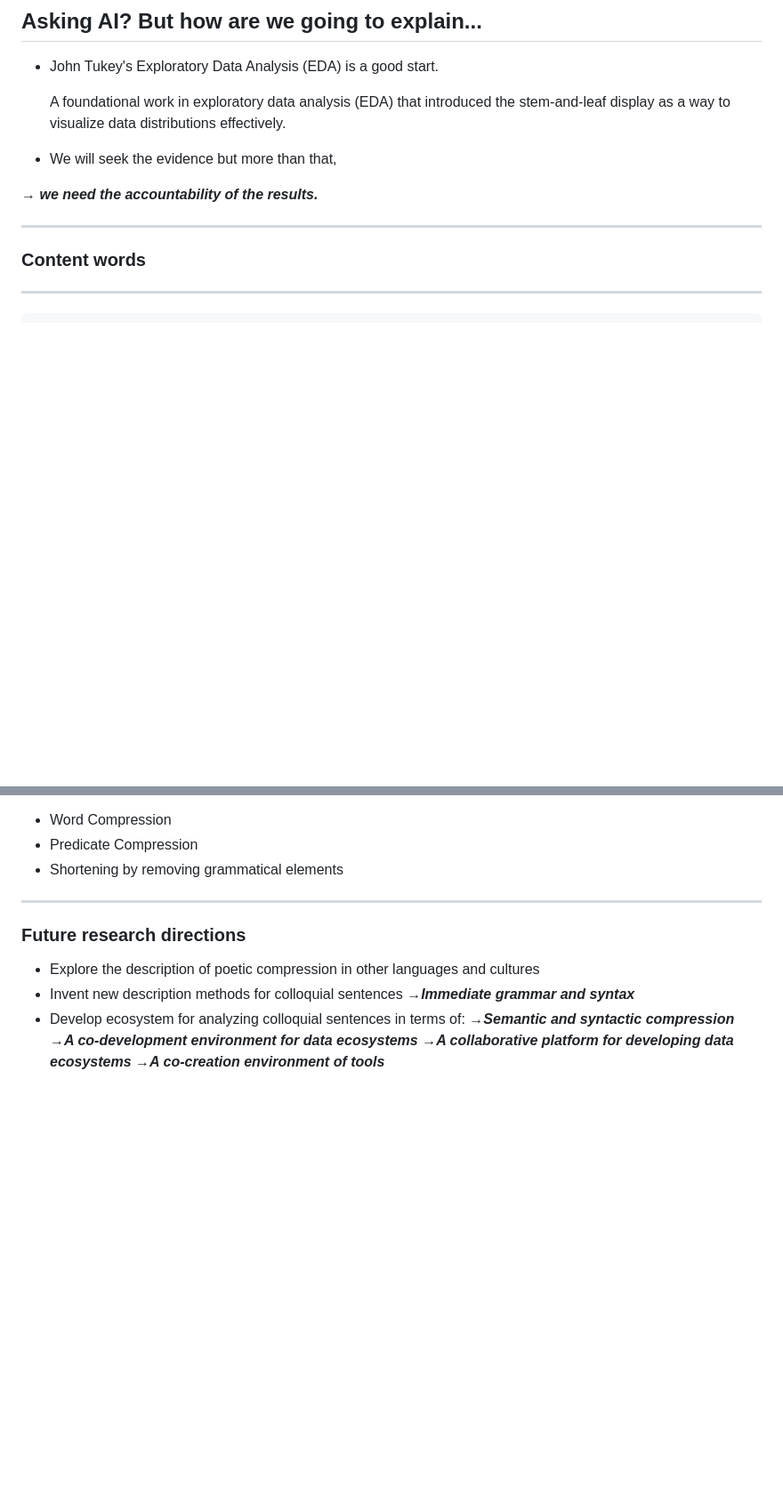
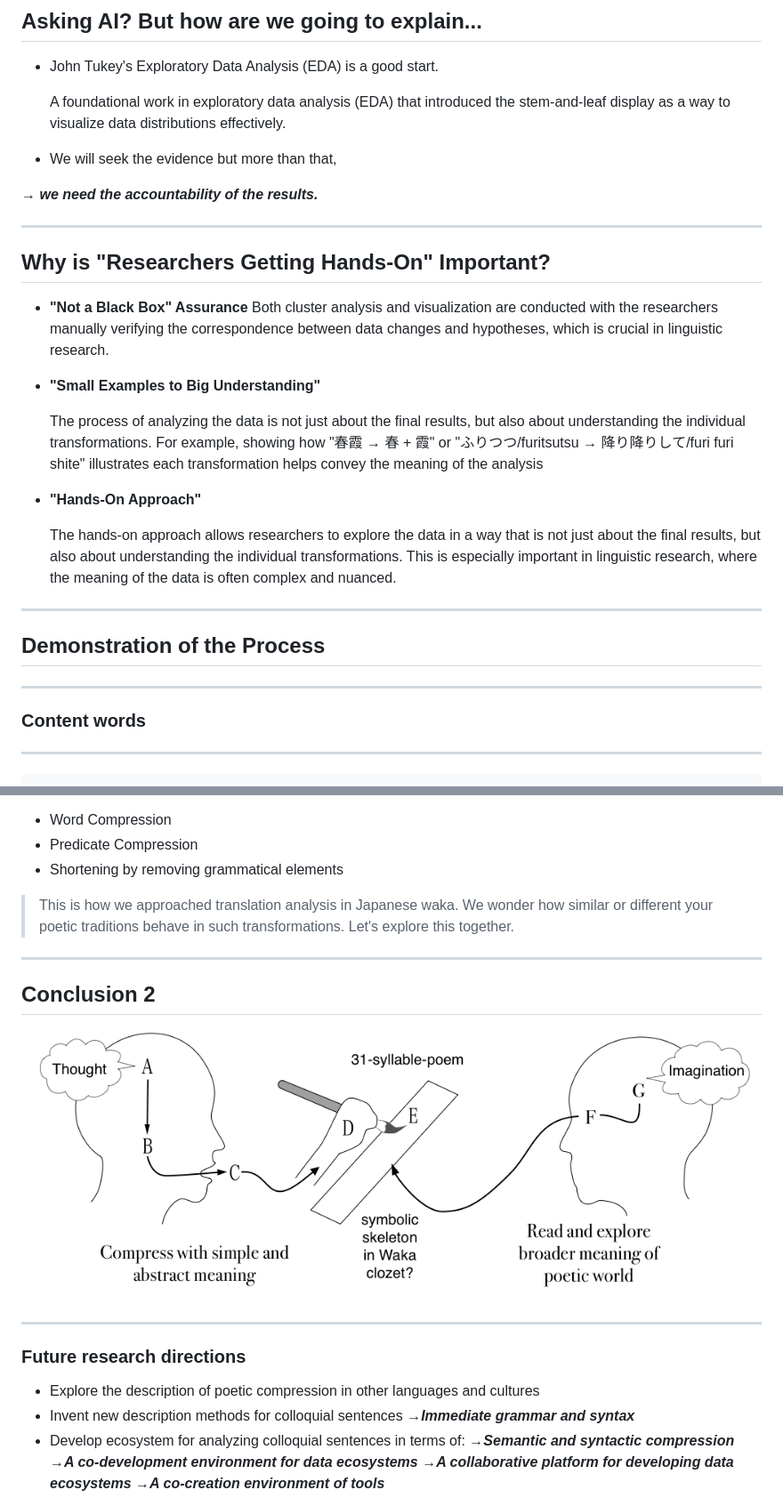
Before and after one commit to yamagen/plotting-poetry-2025, a Markdown page: slide.md, 2 parts joined by grey strips. Shown: that part at 89% size. GitHub-like rendering; pictures changed too: images/thought2waka02.png (added); blank space fills up the shorter version.

```diff
--- a/slide.md
+++ b/slide.md
@@ -614,6 +614,27 @@ So far, we've sketched out the problem—but how do we proceed?
 
 **_→ we need the accountability of the results._**
 
+---
+
+## Why is "Researchers Getting Hands-On" Important?
+
+- **"Not a Black Box" Assurance**
+  Both cluster analysis and visualization are conducted with the researchers manually verifying the correspondence between data changes and hypotheses, which is crucial in linguistic research.
+
+- **"Small Examples to Big Understanding"**
+
+  The process of analyzing the data is not just about the final results, but also about understanding the individual transformations. For example, showing how "春霞 → 春 + 霞" or "ふりつつ/furitsutsu → 降り降りして/furi furi shite" illustrates each transformation helps convey the meaning of the analysis
+
+- **"Hands-On Approach"**
+
+  The hands-on approach allows researchers to explore the data in a way that is not just about the final results, but also about understanding the individual transformations. This is especially important in linguistic research, where the meaning of the data is often complex and nuanced.
+
+---
+
+## **Demonstration of the Process**
+
+---
+
 <!--
 ### **Four Seasons Sections of Kokin Wakashū**
 
@@ -628,8 +649,6 @@ So far, we've sketched out the problem—but how do we proceed?
 
 ---
 -->
-
----
 
 ### **Content words**
 
@@ -844,6 +904,14 @@ Into 31-Syllable Form (the Closet of skeleton)
 - Word Compression
 - Predicate Compression
 - Shortening by removing grammatical elements
+
+> This is how we approached translation analysis in Japanese waka. We wonder how similar or different your poetic traditions behave in such transformations. Let's explore this together.
+
+---
+
+## **Conclusion 2**
+
+![width:1200px](./images/thought2waka02.png)
 
 ---
 
```
Also changed, not shown: other parts of slide.md (+52 -11 lines), 4 other files.
